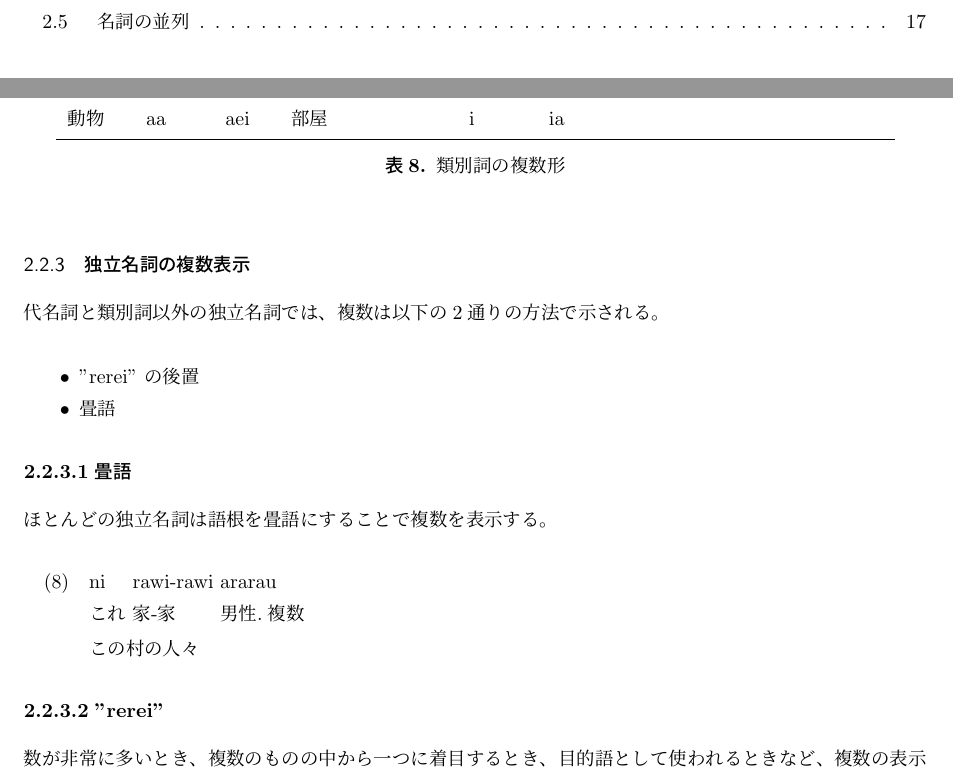
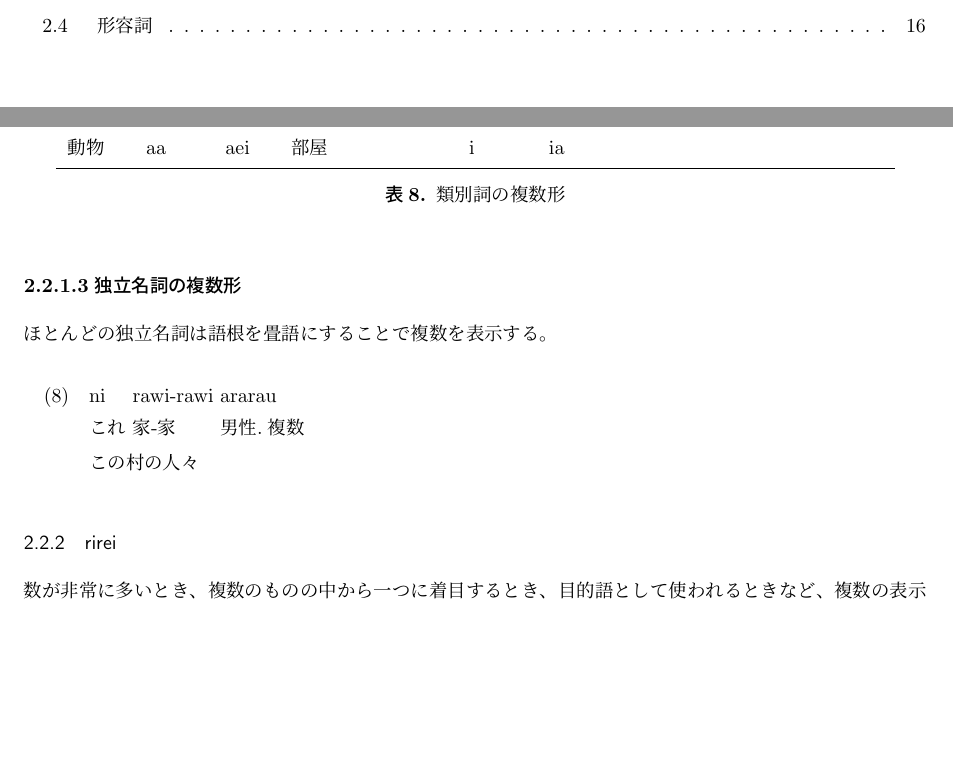
Before and after one commit to yuuri3/lang, a LaTeX document (myLanguage.tex, which reads section/section.tex, section/名詞/rirei.tex, section/名詞/複数形.tex): two parts of pages 3 and 15 of 22 before the commit and two parts of pages 2 and 15 of 22 after it, joined at a grey line, cut at the place of the change, the shorter picture padded with empty space. Compiled offline with upLaTeX and dvipdfmx.

Commit message:
fix セクション構成

```diff
--- a/section/section.tex
+++ b/section/section.tex
@@ -18,9 +18,8 @@
 \SUBSUBSECTION{名詞}{類別詞}
 \SUBSUBSECTION{名詞}{独立名詞と従属名詞}
 \SUBSECTION{名詞}{名詞の数}
-\SUBSUBSECTION{名詞}{代名詞の複数表示}
-\SUBSUBSECTION{名詞}{類別詞の複数表示}
-\SUBSUBSECTION{名詞}{独立名詞の複数表示}
+\SUBSUBSECTION{名詞}{複数形}
+\SUBSUBSECTION{名詞}{rirei}
 \SUBSECTION{名詞}{所有表現}
 \SUBSUBSECTION{名詞}{並置による所有表現}
 \SUBSUBSECTION{名詞}{身体部位を使った所有表現}
--- a/section/名詞/独立名詞の複数表示.tex
+++ b/section/名詞/rirei.tex
@@ -1,22 +1,3 @@
-代名詞と類別詞以外の独立名詞では、複数は以下の2通りの方法で示される。
-
-\begin{itemize}
-    \item "rerei" の後置
-    \item 畳語
-\end{itemize}
-
-\paragraph{畳語}
-
-ほとんどの独立名詞は語根を畳語にすることで複数を表示する。
-
-\begin{exe}
-    \ex \gll ni rawi-rawi ararau \\
-    これ 家-家 男性.複数 \\
-    \glt この村の人々
-\end{exe}
-
-\paragraph{"rerei"}
-
 数が非常に多いとき、複数のものの中から一つに着目するとき、目的語として使われるときなど、
 複数の表示に"rerei"が使われる。
 
--- a/section/名詞/類別詞の複数表示.tex
+++ b/section/名詞/複数形.tex
@@ -20,3 +28,13 @@
     \caption{\centering 類別詞の複数形}
     \label{tab:clasifier_PL}
 \end{table}
+
+\paragraph{独立名詞の複数形}
+
+ほとんどの独立名詞は語根を畳語にすることで複数を表示する。
+
+\begin{exe}
+    \ex \gll ni rawi-rawi ararau \\
+    これ 家-家 男性.複数 \\
+    \glt この村の人々
+\end{exe}
```
Also changed, not shown: section/名詞/代名詞の複数表示.tex (deleted, +0 -3 lines), section/名詞/複数形.tex (8 more changed lines).
